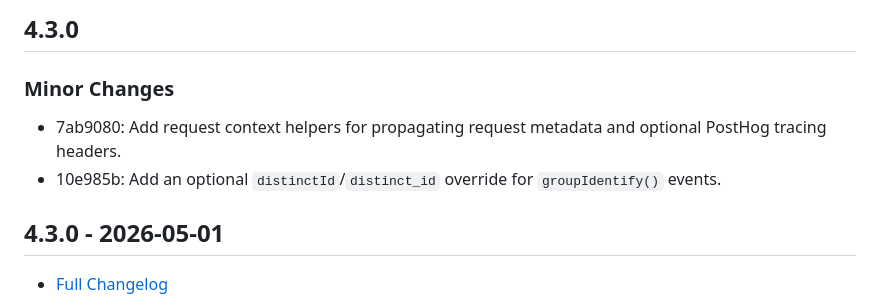
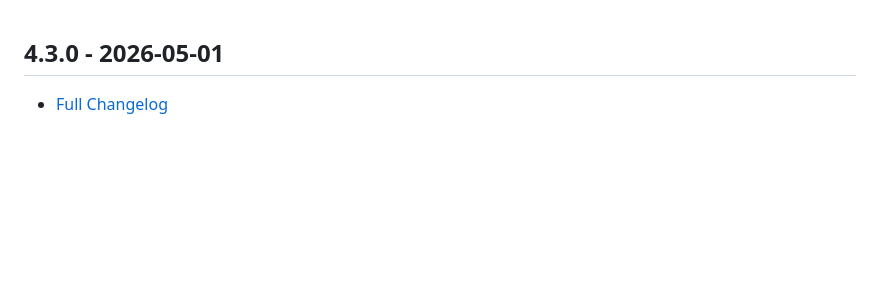
Before and after one commit to PostHog/posthog-php, a Markdown page: CHANGELOG.md, the part around the change. Drawn GitHub-style; blank space fills up the shorter version.

```diff
--- a/CHANGELOG.md
+++ b/CHANGELOG.md
@@ -1,10 +1,3 @@
-## 4.3.0
-
-### Minor Changes
-
-- 7ab9080: Add request context helpers for propagating request metadata and optional PostHog tracing headers.
-- 10e985b: Add an optional `distinctId`/`distinct_id` override for `groupIdentify()` events.
-
 ## 4.3.0 - 2026-05-01
 
 - [Full Changelog](https://github.com/PostHog/posthog-php/compare/4.2.4...4.3.0)
```
Also changed, not shown: .changeset/brave-turkeys-serve.md (added, +5 -0 lines), .changeset/green-groups-identify.md (added, +5 -0 lines).
